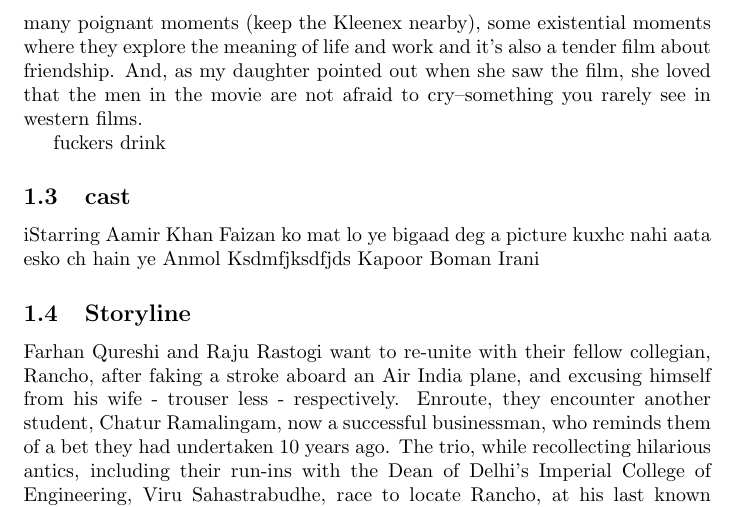
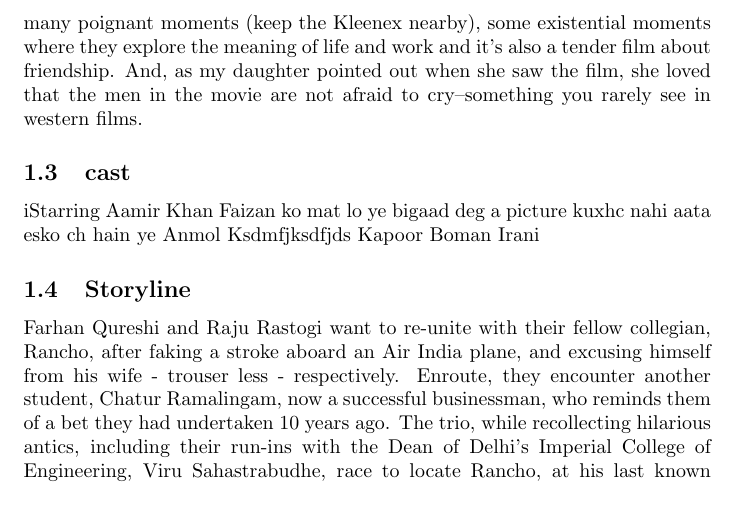
Before and after one commit to CS251-git/CS251-git, a LaTeX document (file.tex): part of page 2 of 4, cut so that both start at the same text. Compiled offline with pdfLaTeX.

Commit message:
removed something

```diff
--- a/file.tex
+++ b/file.tex
@@ -19,7 +19,6 @@
 pta in an article published in the weekly journal Economic and Political Weekly mentions that the film has serious problems when seen from the gender perspective, in particular that it follows the trend set by the 2007 film Jab We Met in their use of women's sexual vulnerability to create sensation and humor. In a scene of the movie, students, professors and the chief guest are seen bursting with laughter hearing a speech where the word balatkar (rape) figures 21 times and the word stan (breast) four times.[70]
 Like so many Indian films, this is a very, very long film--with a run-time of almost three hours. When a movie is bad or just okay, this can seem like forever, but since "3 Idiots" is a very, very good film I loved its length. And, like most films of the genre, it has its share of the usual singing and dancing so foreign to films from other countries. One thing you should know, however, is that defining the type of film it is isn't really easy. Much of it is a comedy, but it also has many poignant moments (keep the Kleenex nearby), some existential moments where they explore the meaning of life and work and it's also a tender film about friendship. And, as my daughter pointed out when she saw the film, she loved that the men in the movie are not afraid to cry--something you rarely see in western films.
 
-#fuckers drink
 \subsection{cast}
 iStarring
 Aamir Khan
```
